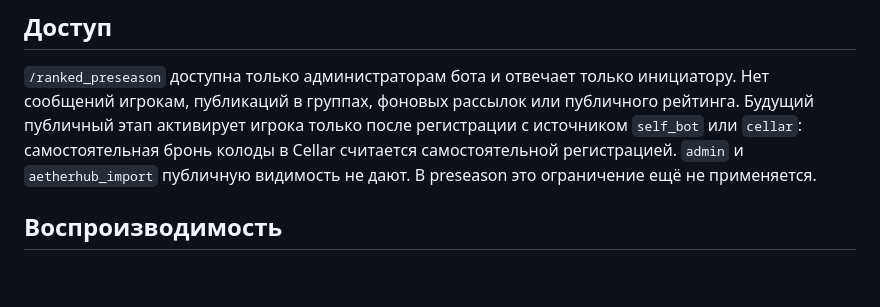
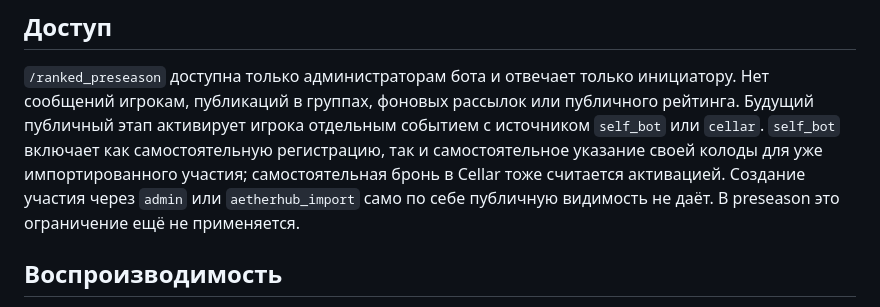
Before and after one commit to mmbabaev/MetaTheGathering, a Markdown page: docs/ranked_preseason.md, the part around the change. GitHub-like rendering; blank space fills up the shorter version.

Commit message:
docs: count self deck entry as ranked activation

```diff
--- a/docs/ranked_preseason.md
+++ b/docs/ranked_preseason.md
@@ -53,10 +53,11 @@ Ranked Score = rating - 2 × RD
 
 `/ranked_preseason` доступна только администраторам бота и отвечает только инициатору.
 Нет сообщений игрокам, публикаций в группах, фоновых рассылок или публичного рейтинга.
-Будущий публичный этап активирует игрока только после регистрации с источником `self_bot`
-или `cellar`: самостоятельная бронь колоды в Cellar считается самостоятельной регистрацией.
-`admin` и `aetherhub_import` публичную видимость не дают. В preseason это ограничение ещё
-не применяется.
+Будущий публичный этап активирует игрока отдельным событием с источником `self_bot` или
+`cellar`. `self_bot` включает как самостоятельную регистрацию, так и самостоятельное указание
+своей колоды для уже импортированного участия; самостоятельная бронь в Cellar тоже считается
+активацией. Создание участия через `admin` или `aetherhub_import` само по себе публичную
+видимость не даёт. В preseason это ограничение ещё не применяется.
 
 ## Воспроизводимость
 
```
Also changed, not shown: TODO.md (+4 -3 lines).
